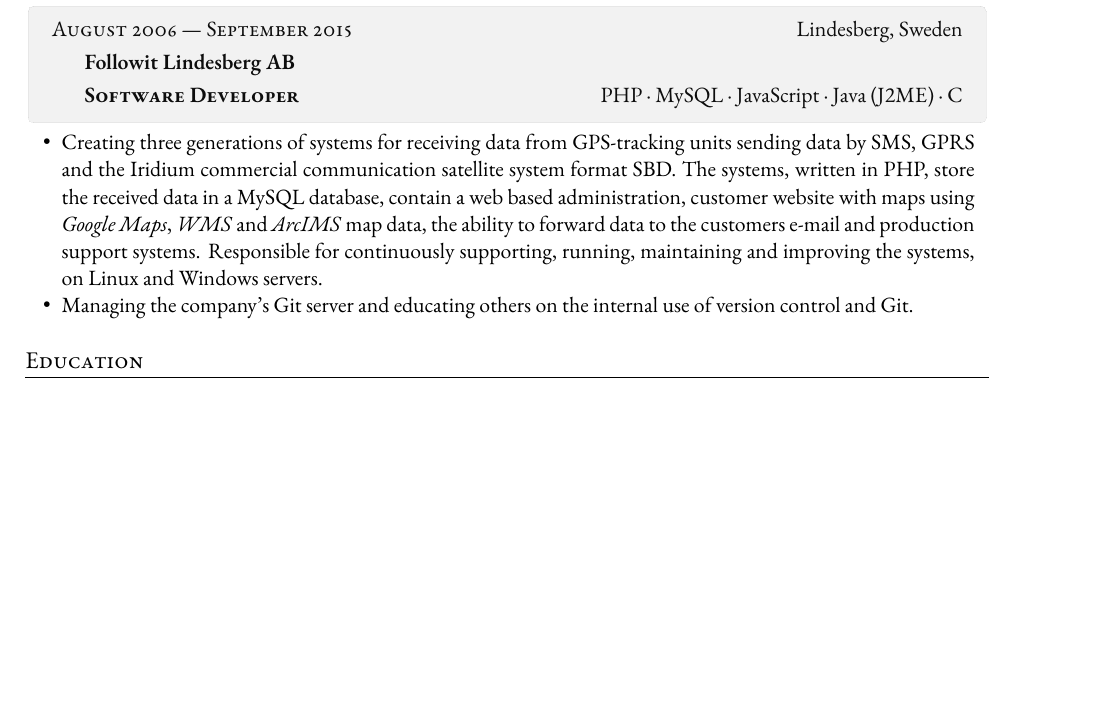
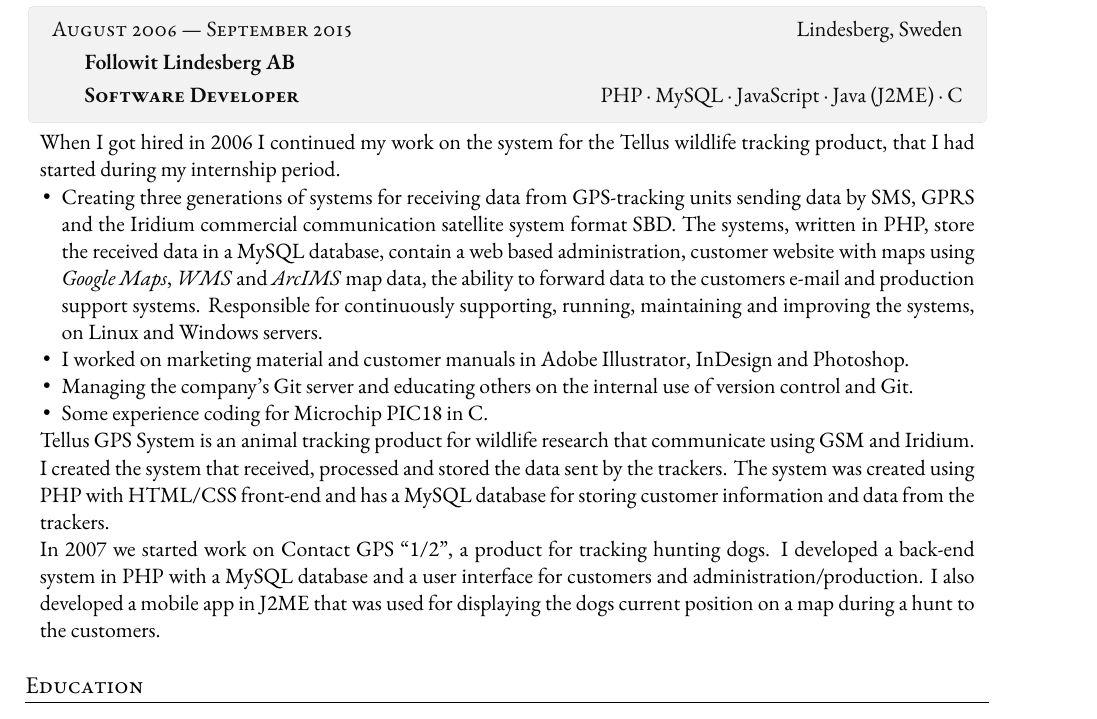
Before and after one commit to angelstam/cv, a LaTeX CV (cv-johan-angelstam.tex): part of page 3 of 4, cut so that both start at the same text, the shorter picture padded with empty space. Compiled offline with XeLaTeX; a missing font is replaced by an installed copy or a similar font.

Commit message:
Update information about Followit Lindesberg AB.

```diff
--- a/cv-johan-angelstam.tex
+++ b/cv-johan-angelstam.tex
@@ -224,6 +224,11 @@ results of tests and measurements in production.
 \begin{adjustwidth}{0.015\linewidth}{0.015\linewidth}
 % I have gathered work experience in the following areas:
 % Utveckling av API, back-end och administrationsverktyg byggda med PHP/MySQL, för datainsamling från GSM- och Iridium-baserade sändare. Utveckling av app för spårning byggd med J2ME. Administration av Gitolite. Drift av Linux- och Windows-servrar och administration av Windows AD.<br/>Java/Scala, Javascript, PHP, HTML/CSS, Git, MySQL, APIs, Linux
+
+When I got hired in 2006 I continued my work on the system for the
+Tellus wildlife tracking product, that I had started during my
+internship period.
+
 \begin{compactitem}
   \item Creating three generations of systems for receiving data from
     GPS-tracking units sending data by SMS, GPRS and the Iridium
@@ -235,10 +240,27 @@ results of tests and measurements in production.
     systems. Responsible for continuously supporting, running,
     maintaining and improving the systems, on Linux and Windows
     servers.
+  \item I worked on marketing material and customer manuals in Adobe
+    Illustrator, InDesign and Photoshop.
   \item Managing the company's Git server and educating others on the
     internal use of version control and Git.
-  %\item Some experience coding for Microchip PIC18 in C.
+  \item Some experience coding for Microchip PIC18 in C.
 \end{compactitem}
+
+Tellus GPS System is an animal tracking product for wildlife research
+that communicate using GSM and Iridium. I created the system that
+received, processed and stored the data sent by the trackers. The
+system was created using PHP with HTML/CSS front-end and has
+a MySQL database for storing customer information and data from the
+trackers.
+
+In 2007 we started work on Contact GPS ``1/2'', a product for tracking
+hunting dogs. I developed a back-end system in PHP with a MySQL
+database and a user interface for customers and
+administration/production.
+I also developed a mobile app in J2ME that was used for displaying the
+dogs current position on a map during a hunt to the customers.
+
 \end{adjustwidth}
 
 
```
